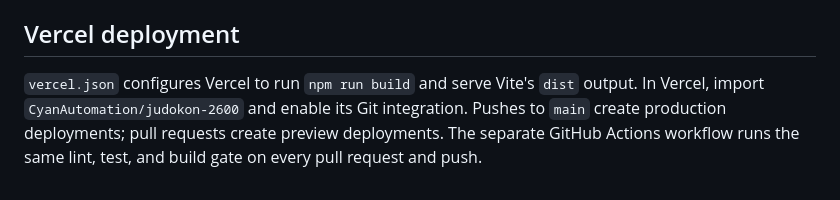
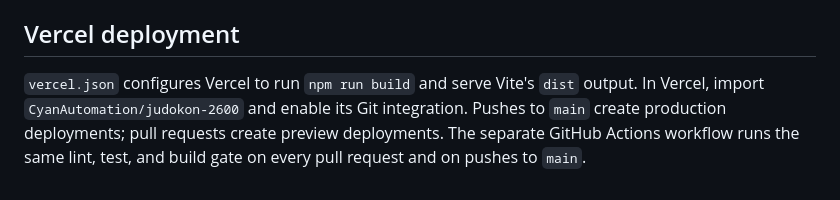
Before and after one commit to CyanAutomation/judokon-2600, a Markdown page: README.md, the part around the change. GitHub-like rendering.

Commit message:
Kaseki: kaseki-403

```diff
--- a/README.md
+++ b/README.md
@@ -49,4 +49,4 @@ This runs lint, test, and build in sequence (the build step compiles with `tsc -
 
 ## Vercel deployment
 
-`vercel.json` configures Vercel to run `npm run build` and serve Vite's `dist` output. In Vercel, import `CyanAutomation/judokon-2600` and enable its Git integration. Pushes to `main` create production deployments; pull requests create preview deployments. The separate GitHub Actions workflow runs the same lint, test, and build gate on every pull request and push.
+`vercel.json` configures Vercel to run `npm run build` and serve Vite's `dist` output. In Vercel, import `CyanAutomation/judokon-2600` and enable its Git integration. Pushes to `main` create production deployments; pull requests create preview deployments. The separate GitHub Actions workflow runs the same lint, test, and build gate on every pull request and on pushes to `main`.
```
